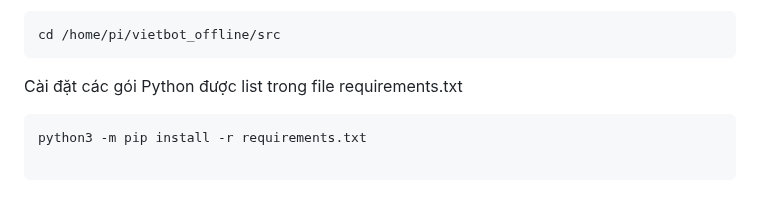
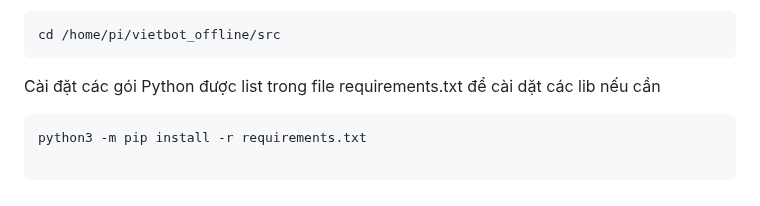
Before and after one commit to phanmemkhoinghiep/vietbot_offline, a Markdown page: 03_software_install_update_guide.md, the part around the change. Drawn GitHub-style.

````diff
--- a/03_software_install_update_guide.md
+++ b/03_software_install_update_guide.md
@@ -116,7 +116,7 @@ Truy cập vào thư mục vietbot_offline
 ```sh
 cd /home/pi/vietbot_offline/src
 ```
-Cài đặt các gói Python được list trong file requirements.txt
+Cài đặt các gói Python được list trong file requirements.txt để cài dặt các lib nếu cần
 ```sh
 python3 -m pip install -r requirements.txt
 
````
